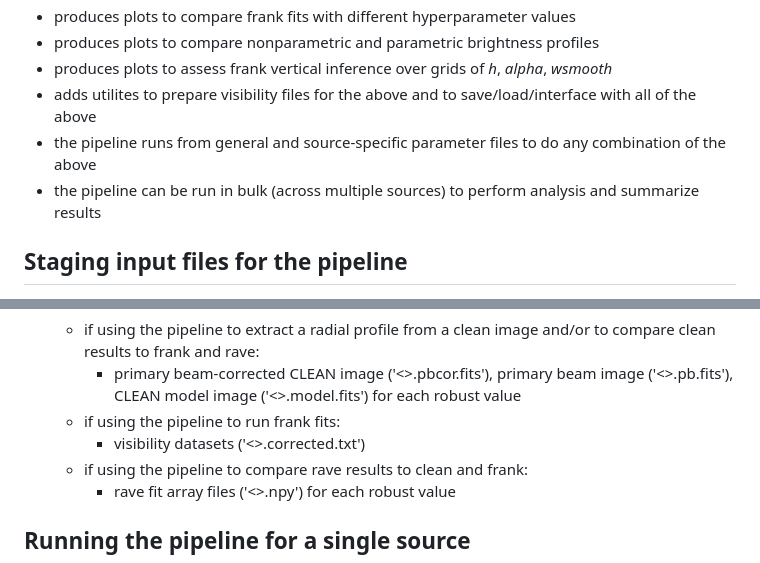
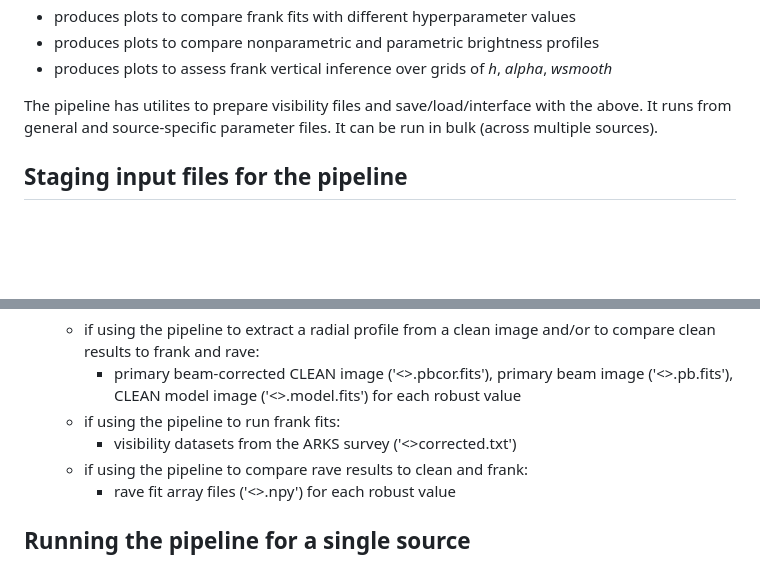
Before and after one commit to jeffjennings/arksia, a Markdown page: README.md, 2 parts joined by grey strips. Rendered like a GitHub page; blank space fills up the shorter version.

Commit message:
README: clarify pipeline routines and inputs

```diff
--- a/README.md
+++ b/README.md
@@ -16,9 +16,8 @@ The pipeline is run from the terminal using input parameter files. It has the fo
 - produces plots to compare frank fits with different hyperparameter values
 - produces plots to compare nonparametric and parametric brightness profiles
 - produces plots to assess frank vertical inference over grids of _h_, _alpha_, _wsmooth_
-- adds utilites to prepare visibility files for the above and to save/load/interface with all of the above
-- the pipeline runs from general and source-specific parameter files to do any combination of the above
-- the pipeline can be run in bulk (across multiple sources) to perform analysis and summarize results
+
+The pipeline has utilites to prepare visibility files and save/load/interface with the above. It runs from general and source-specific parameter files. It can be run in bulk (across multiple sources).
 
 Staging input files for the pipeline
 ------------------------------------
@@ -31,7 +30,7 @@ Staging input files for the pipeline
     * if using the pipeline to extract a radial profile from a clean image and/or to compare clean results to frank and rave:
         - primary beam-corrected CLEAN image ('<>.pbcor.fits'), primary beam image ('<>.pb.fits'), CLEAN model image ('<>.model.fits') for each robust value
     * if using the pipeline to run frank fits:
-        - visibility datasets ('<>.corrected.txt')
+        - visibility datasets from the ARKS survey ('<>corrected.txt')
     * if using the pipeline to compare rave results to clean and frank:
         - rave fit array files ('<>.npy') for each robust value
 
```
